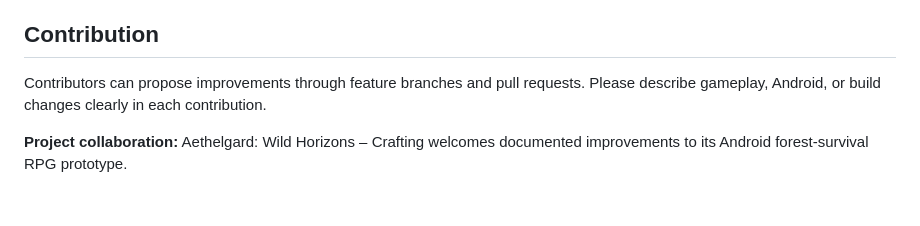
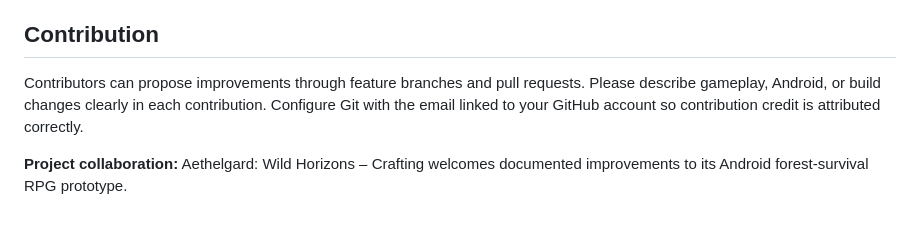
Before and after one commit to darkvirgoyt-beep/anime-forest-survival-rpg-android, a Markdown page: README.md, the part around the change. Drawn GitHub-style.

Commit message:
Clarify contributor attribution

```diff
--- a/README.md
+++ b/README.md
@@ -61,6 +61,6 @@ This repository is now being developed in two explicit layers: a verified Androi
 
 ## Contribution
 
-Contributors can propose improvements through feature branches and pull requests. Please describe gameplay, Android, or build changes clearly in each contribution.
+Contributors can propose improvements through feature branches and pull requests. Please describe gameplay, Android, or build changes clearly in each contribution. Configure Git with the email linked to your GitHub account so contribution credit is attributed correctly.
 
 **Project collaboration:** Aethelgard: Wild Horizons – Crafting welcomes documented improvements to its Android forest-survival RPG prototype.
```
